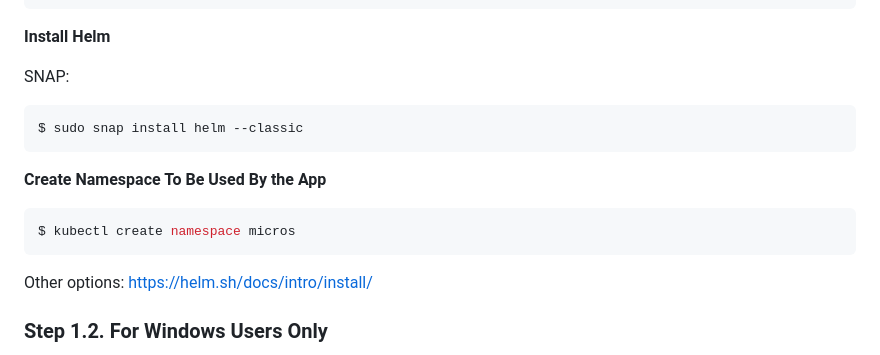
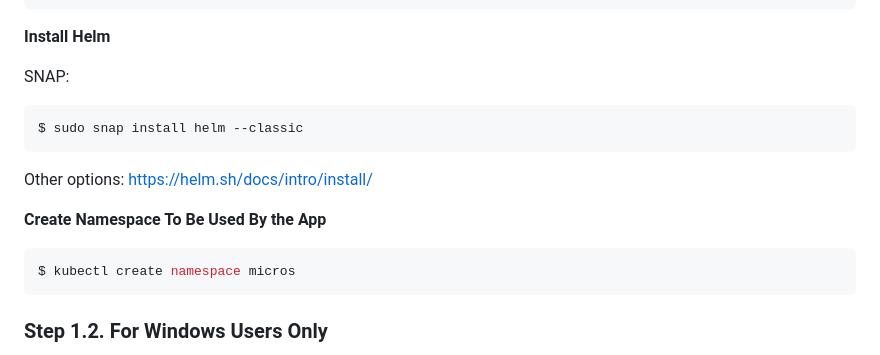
Before and after one commit to oleg-astakhov/microservices-demo, a Markdown page: README.md, the part around the change. Drawn GitHub-style.

````diff
--- a/README.md
+++ b/README.md
@@ -106,14 +106,13 @@ SNAP:
 ```shell
 $ sudo snap install helm --classic
 ```
+Other options: https://helm.sh/docs/intro/install/
+
 **Create Namespace To Be Used By the App**
 
 ```shell
 $ kubectl create namespace micros
 ```
-
-Other options: https://helm.sh/docs/intro/install/
-
 ### Step 1.2. For Windows Users Only
 
 You'll also need to have WSL2 (Windows Subsystem for Linux) enabled. If you don't already have it, Docker Desktop will enable it for you during the installation process.
````
